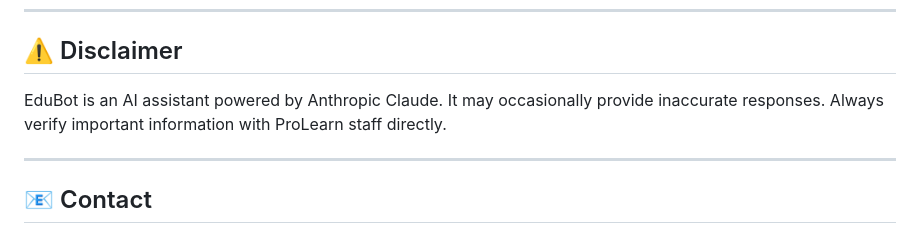
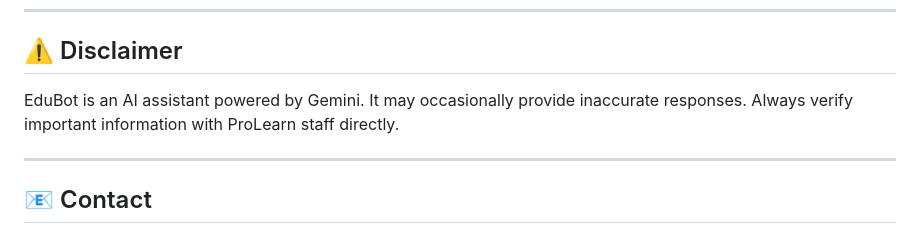
Before and after one commit to Tchamidaryl/ML-AI-MINI-PROJECT, a Markdown page: README.md, the part around the change. GitHub-like rendering.

Commit message:
API name arranged

```diff
--- a/README.md
+++ b/README.md
@@ -128,7 +128,7 @@ Admin dashboard: **http://localhost:5000/admin**
 
 ## ⚠️ Disclaimer
 
-EduBot is an AI assistant powered by Anthropic Claude. It may occasionally provide inaccurate responses. Always verify important information with ProLearn staff directly.
+EduBot is an AI assistant powered by Gemini. It may occasionally provide inaccurate responses. Always verify important information with ProLearn staff directly.
 
 ---
 
```
